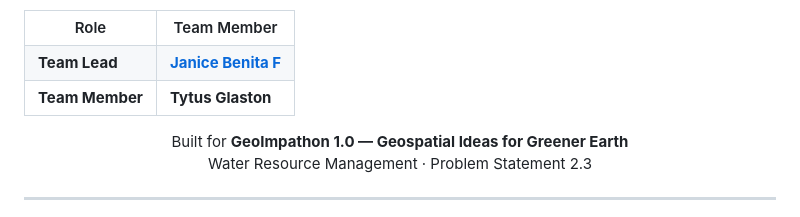
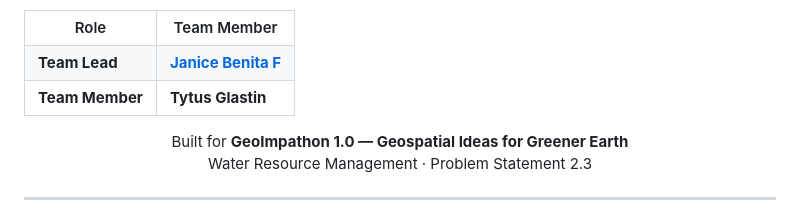
Before and after one commit to Janicebenita/CHENNAI_WATER_BANK_AI, a Markdown page: README.md, the part around the change. Drawn GitHub-style.

Commit message:
Fix typo in team member name

```diff
--- a/README.md
+++ b/README.md
@@ -663,7 +663,7 @@ The preprocessing script reuses cached subsets and performs no credentialed acce
 </tr>
 <tr>
   <td><strong>Team Member</strong></td>
-  <td><strong>Tytus Glaston</strong></td>
+  <td><strong>Tytus Glastin</strong></td>
 </tr>
 </table>
 
```
